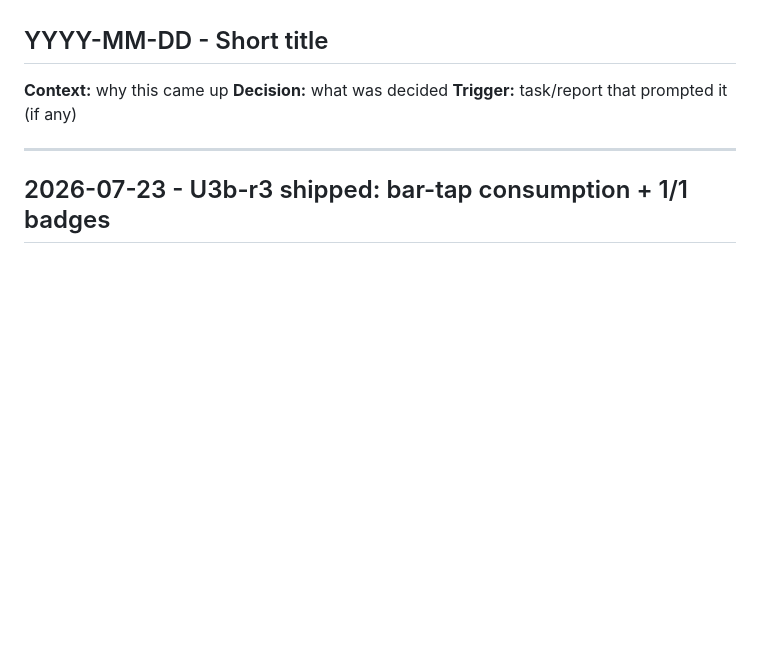
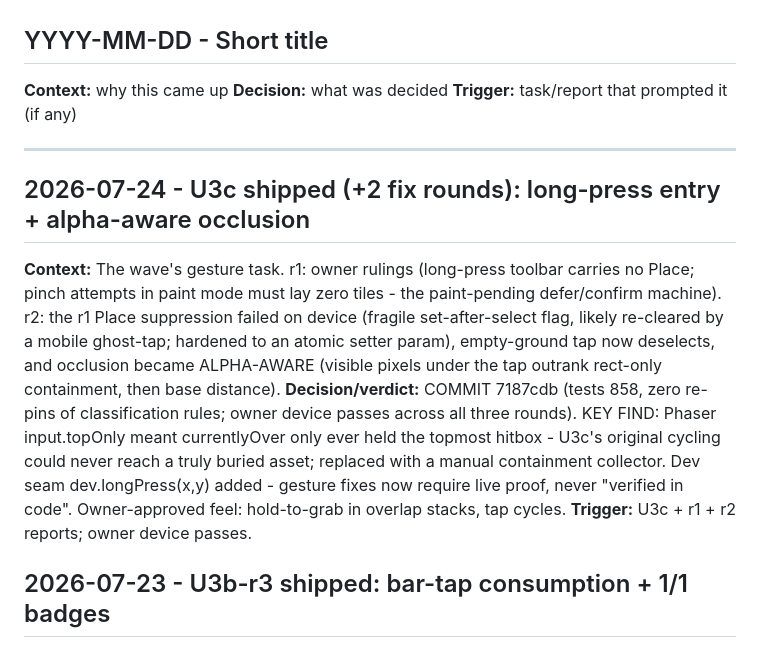
Before and after one commit to robfernandez066/littleacres, a Markdown page: docs/decisions.md, the part around the change. Drawn GitHub-style; blank space fills up the shorter version.

Commit message:
docs: close U3c, spec U4 wave closer (paths tab + paint-from-shed + stroke undo)

```diff
--- a/docs/decisions.md
+++ b/docs/decisions.md
@@ -19,6 +19,11 @@ Format:
 **Trigger:** task/report that prompted it (if any)
 
 ---
+## 2026-07-24 - U3c shipped (+2 fix rounds): long-press entry + alpha-aware occlusion
+**Context:** The wave's gesture task. r1: owner rulings (long-press toolbar carries no Place; pinch attempts in paint mode must lay zero tiles - the paint-pending defer/confirm machine). r2: the r1 Place suppression failed on device (fragile set-after-select flag, likely re-cleared by a mobile ghost-tap; hardened to an atomic setter param), empty-ground tap now deselects, and occlusion became ALPHA-AWARE (visible pixels under the tap outrank rect-only containment, then base distance).
+**Decision/verdict:** COMMIT 7187cdb (tests 858, zero re-pins of classification rules; owner device passes across all three rounds). KEY FIND: Phaser input.topOnly meant currentlyOver only ever held the topmost hitbox - U3c's original cycling could never reach a truly buried asset; replaced with a manual containment collector. Dev seam dev.longPress(x,y) added - gesture fixes now require live proof, never "verified in code". Owner-approved feel: hold-to-grab in overlap stacks, tap cycles.
+**Trigger:** U3c + r1 + r2 reports; owner device passes.
+
 ## 2026-07-23 - U3b-r3 shipped: bar-tap consumption + 1/1 badges
 **Context:** Owner's seed-bar-in-edit-mode report plus the owned-of-max badge directive.
 **Decision/verdict:** COMMIT 56adff5 (tests 836; owner device pass). Root cause: the five edit-bar handlers were the only arrange interactives NOT consuming the pointer, so the scene field classifier re-processed every bar tap; fixed via one onArrangeBarTap seam (stopPropagation) plus a beginFarmGesture arrange guard as depth-defense. The coder could not reproduce the exact device sighting - the structural seed-bar guard held in every driven state - so the sighting stays open-but-defended; owner re-reports with button+state if seen again. Badges: one tested helper (ownedBadgeLabel) derives "1/1" vs "xN" from allowMultiple everywhere.
```
Also changed, not shown: docs/status.md (+4 -3 lines).
